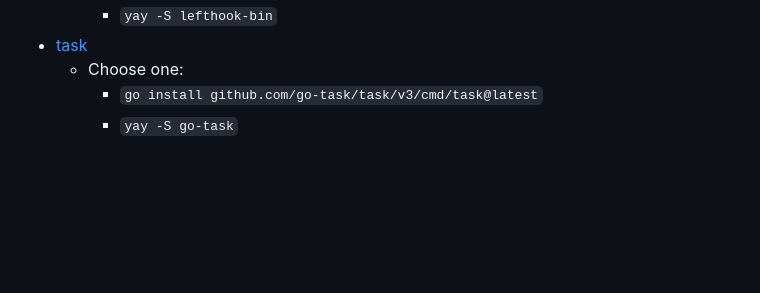
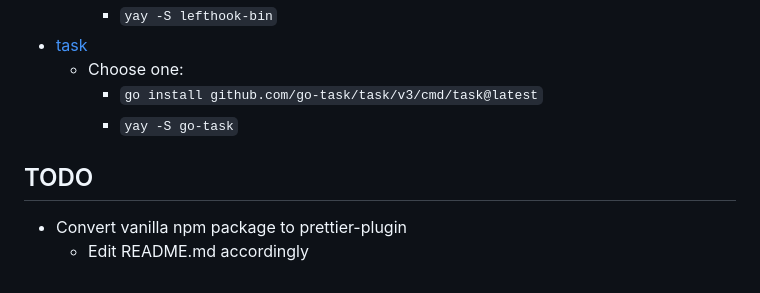
Before and after one commit to LetsZiggy/tailwindcss-class-sorter, a Markdown page: npm/README.md, the part around the change. Rendered like a GitHub page; blank space fills up the shorter version.

```diff
--- a/npm/README.md
+++ b/npm/README.md
@@ -627,3 +627,8 @@ Order list used if `order_type` is set to `custom`.
 	- Choose one:
 		- `go install github.com/go-task/task/v3/cmd/task@latest`
 		- `yay -S go-task`
+
+## TODO
+
+- Convert vanilla npm package to prettier-plugin
+	- Edit README.md accordingly
```
Also changed, not shown: README.md (+5 -0 lines).
